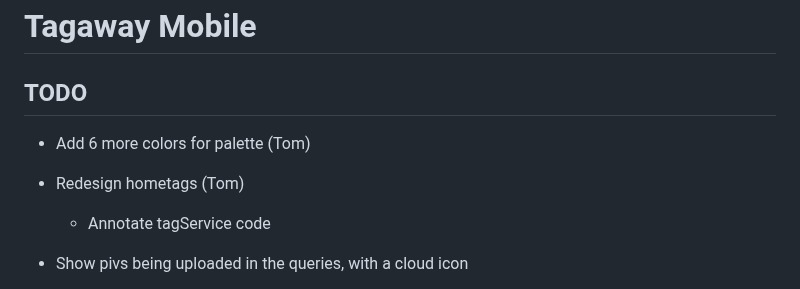
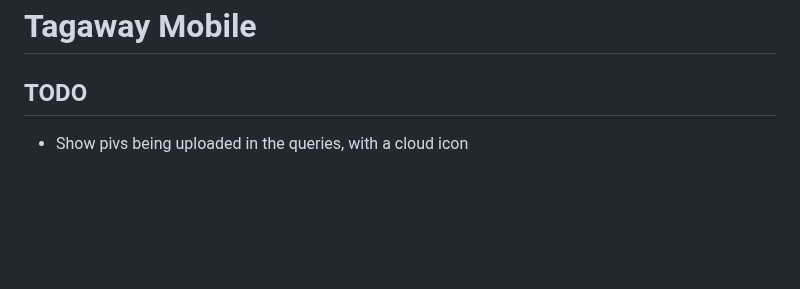
Before and after one commit to altocodenl/tagaway-mobile, a Markdown page: tagaway/lib/readme.md, the part around the change. Rendered like a GitHub page; blank space fills up the shorter version.

Commit message:
Update todos

```diff
--- a/tagaway/lib/readme.md
+++ b/tagaway/lib/readme.md
@@ -2,9 +2,6 @@
 
 ## TODO
 
-- Add 6 more colors for palette (Tom)
-- Redesign hometags (Tom)
-   - Annotate tagService code
 - Show pivs being uploaded in the queries, with a cloud icon
    - When querying, add logic after first 200 items return (with o:: result)
       - Get list
```
